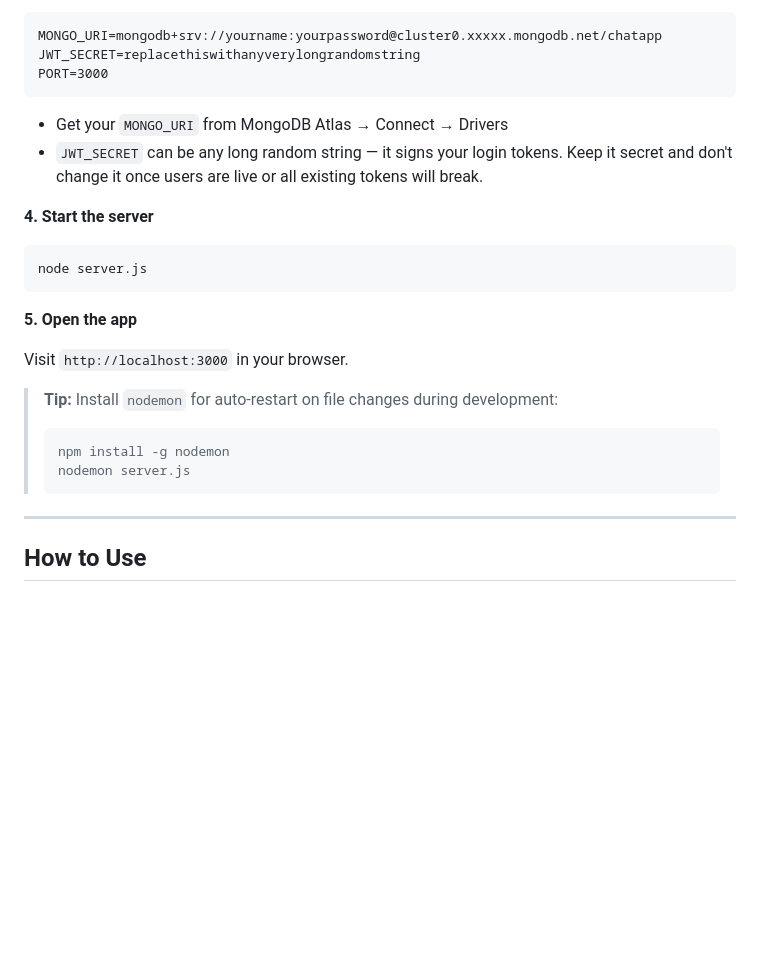
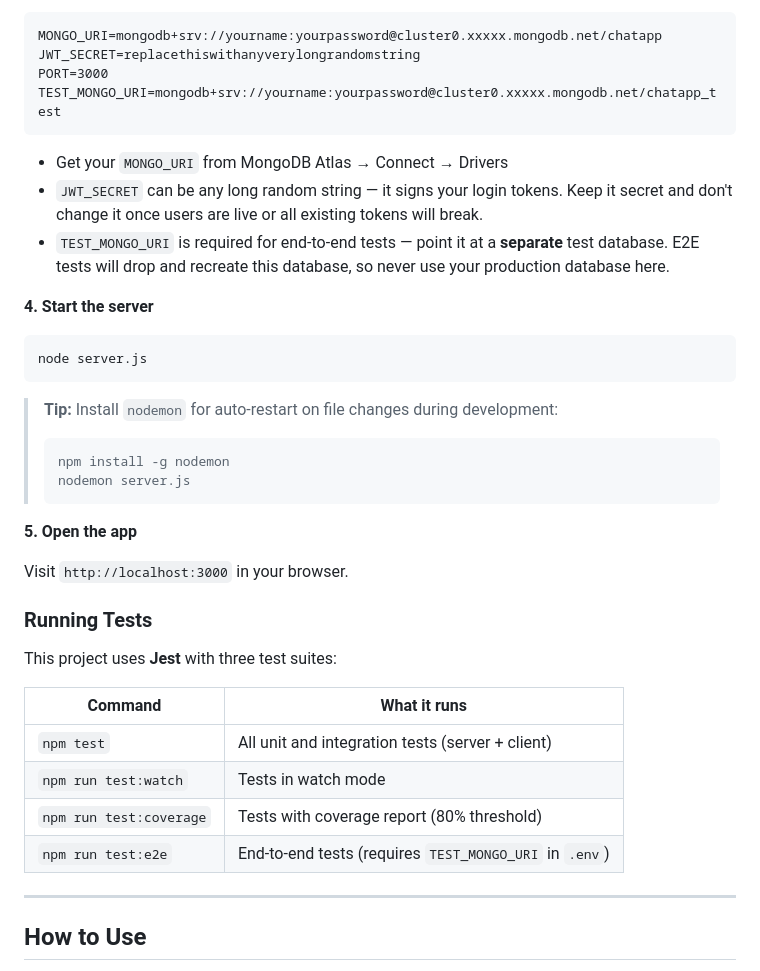
Before and after one commit to BushArt/chat-app, a Markdown page: README.md, the part around the change. Rendered like a GitHub page; blank space fills up the shorter version.

Commit message:
docs: add TEST_MONGO_URI to .env example and add Running Tests section

````diff
--- a/README.md
+++ b/README.md
@@ -107,25 +107,38 @@ Create a file called `.env` in the root folder:
 MONGO_URI=mongodb+srv://yourname:yourpassword@cluster0.xxxxx.mongodb.net/chatapp
 JWT_SECRET=replacethiswithanyverylongrandomstring
 PORT=3000
+TEST_MONGO_URI=mongodb+srv://yourname:yourpassword@cluster0.xxxxx.mongodb.net/chatapp_test
 ```
 
 - Get your `MONGO_URI` from MongoDB Atlas → Connect → Drivers
 - `JWT_SECRET` can be any long random string — it signs your login tokens. Keep it secret and don't change it once users are live or all existing tokens will break.
+- `TEST_MONGO_URI` is required for end-to-end tests — point it at a **separate** test database. E2E tests will drop and recreate this database, so never use your production database here.
 
 **4. Start the server**
 ```bash
 node server.js
 ```
 
-**5. Open the app**
-
-Visit `http://localhost:3000` in your browser.
-
 > **Tip:** Install `nodemon` for auto-restart on file changes during development:
 > ```bash
 > npm install -g nodemon
 > nodemon server.js
 > ```
+
+**5. Open the app**
+
+Visit `http://localhost:3000` in your browser.
+
+### Running Tests
+
+This project uses **Jest** with three test suites:
+
+| Command | What it runs |
+|---|---|
+| `npm test` | All unit and integration tests (server + client) |
+| `npm run test:watch` | Tests in watch mode |
+| `npm run test:coverage` | Tests with coverage report (80% threshold) |
+| `npm run test:e2e` | End-to-end tests (requires `TEST_MONGO_URI` in `.env`) |
 
 ---
 
````
